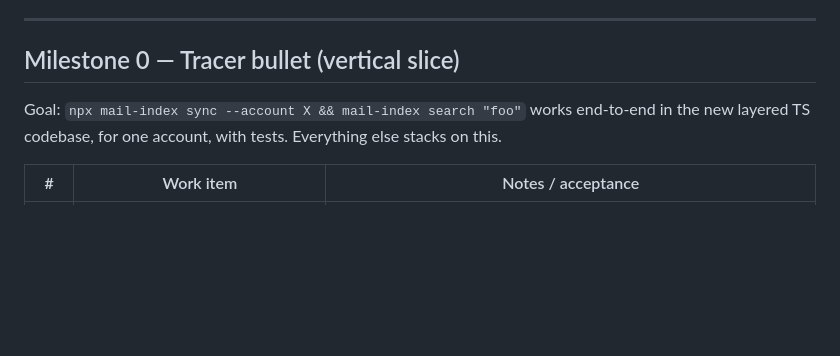
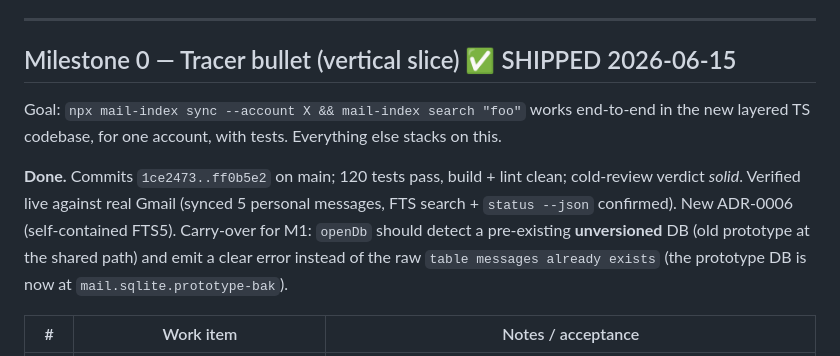
Before and after one commit to alunsoldantarctica/mail-index, a Markdown page: docs/SCOPE.md, the part around the change. GitHub-like rendering; blank space fills up the shorter version.

Commit message:
docs: mark M0 shipped + M1 carry-over (prototype DB guard) [UNS-1207]

```diff
--- a/docs/SCOPE.md
+++ b/docs/SCOPE.md
@@ -13,11 +13,19 @@ engine, no curation, no MCP.
 
 ---
 
-## Milestone 0 — Tracer bullet (vertical slice)
+## Milestone 0 — Tracer bullet (vertical slice) ✅ SHIPPED 2026-06-15
 
 Goal: `npx mail-index sync --account X && mail-index search "foo"` works
 end-to-end in the new layered TS codebase, for one account, with tests.
 Everything else stacks on this.
+
+**Done.** Commits `1ce2473..ff0b5e2` on main; 120 tests pass, build + lint
+clean; cold-review verdict *solid*. Verified live against real Gmail (synced 5
+personal messages, FTS search + `status --json` confirmed). New ADR-0006
+(self-contained FTS5). Carry-over for M1: `openDb` should detect a pre-existing
+**unversioned** DB (old prototype at the shared path) and emit a clear error
+instead of the raw `table messages already exists` (the prototype DB is now at
+`mail.sqlite.prototype-bak`).
 
 | # | Work item | Notes / acceptance |
 |---|---|---|
```
